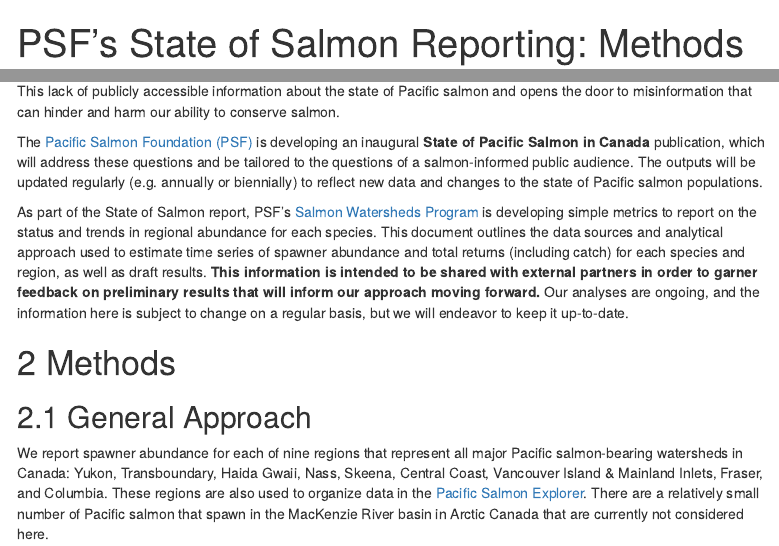
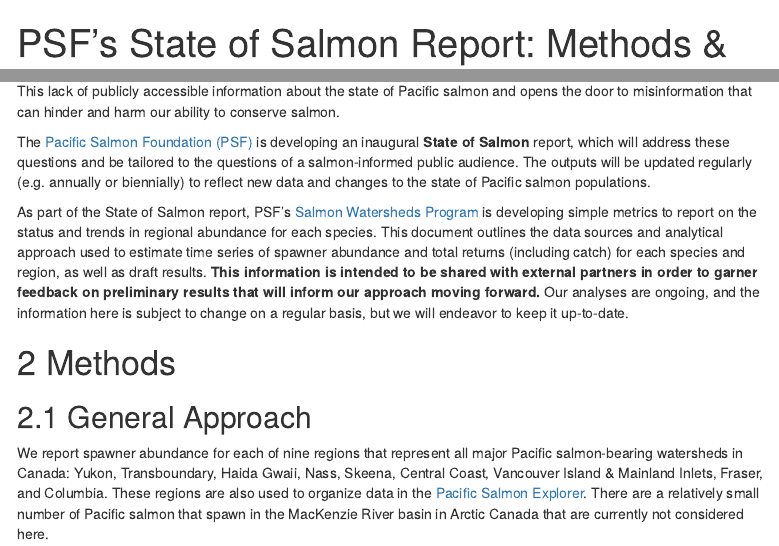
Before and after one commit to salmonwatersheds/state-of-salmon, an R Markdown document (docs/methods-results.Rmd): the page in a window 1100 px wide, from its top, and a second part further down, joined at a grey line. Rendered offline with R 4.5, knitr and Pandoc, with nearby package versions; some code elsewhere in the file could not run offline; menus at the side of the page are left out.

Commit message:
Update Methods & Results Rmd

```diff
--- a/docs/methods-results.Rmd
+++ b/docs/methods-results.Rmd
@@ -1,5 +1,5 @@
 ---
-title: "PSF's State of Salmon Reporting: Methods & Results"
+title: "PSF's State of Salmon Report: Methods & Results"
 author: "Salmon Watersheds Program, Steph Peacock"
 date: "`r format(Sys.time(), '%B %d, %Y')`"
 bibliography: references.json
@@ -70,7 +70,7 @@
 
 This lack of publicly accessible information about the state of Pacific salmon and opens the door to misinformation that can hinder and harm our ability to conserve salmon.
 
-The [Pacific Salmon Foundation (PSF)](https://www.psf.ca) is developing an inaugural **State of Pacific Salmon in Canada** publication, which will address these questions and be tailored to the questions of a salmon-informed public audience. The outputs will be updated regularly (e.g. annually or biennially) to reflect new data and changes to the state of Pacific salmon populations.
+The [Pacific Salmon Foundation (PSF)](https://www.psf.ca) is developing an inaugural **State of Salmon** report, which will address these questions and be tailored to the questions of a salmon-informed public audience. The outputs will be updated regularly (e.g. annually or biennially) to reflect new data and changes to the state of Pacific salmon populations.
 
 As part of the State of Salmon report, PSF's [Salmon Watersheds Program](https://www.salmonwatersheds.ca) is developing simple metrics to report on the status and trends in regional abundance for each species. This document outlines the data sources and analytical approach used to estimate time series of spawner abundance and total returns (including catch) for each species and region, as well as draft results. **This information is intended to be shared with external partners in order to garner feedback on preliminary results that will inform our approach moving forward.** Our analyses are ongoing, and the information here is subject to change on a regular basis, but we will endeavor to keep it up-to-date.
 
```
Also changed, not shown: docs/methods-results.Rmd (2 more changed lines).
